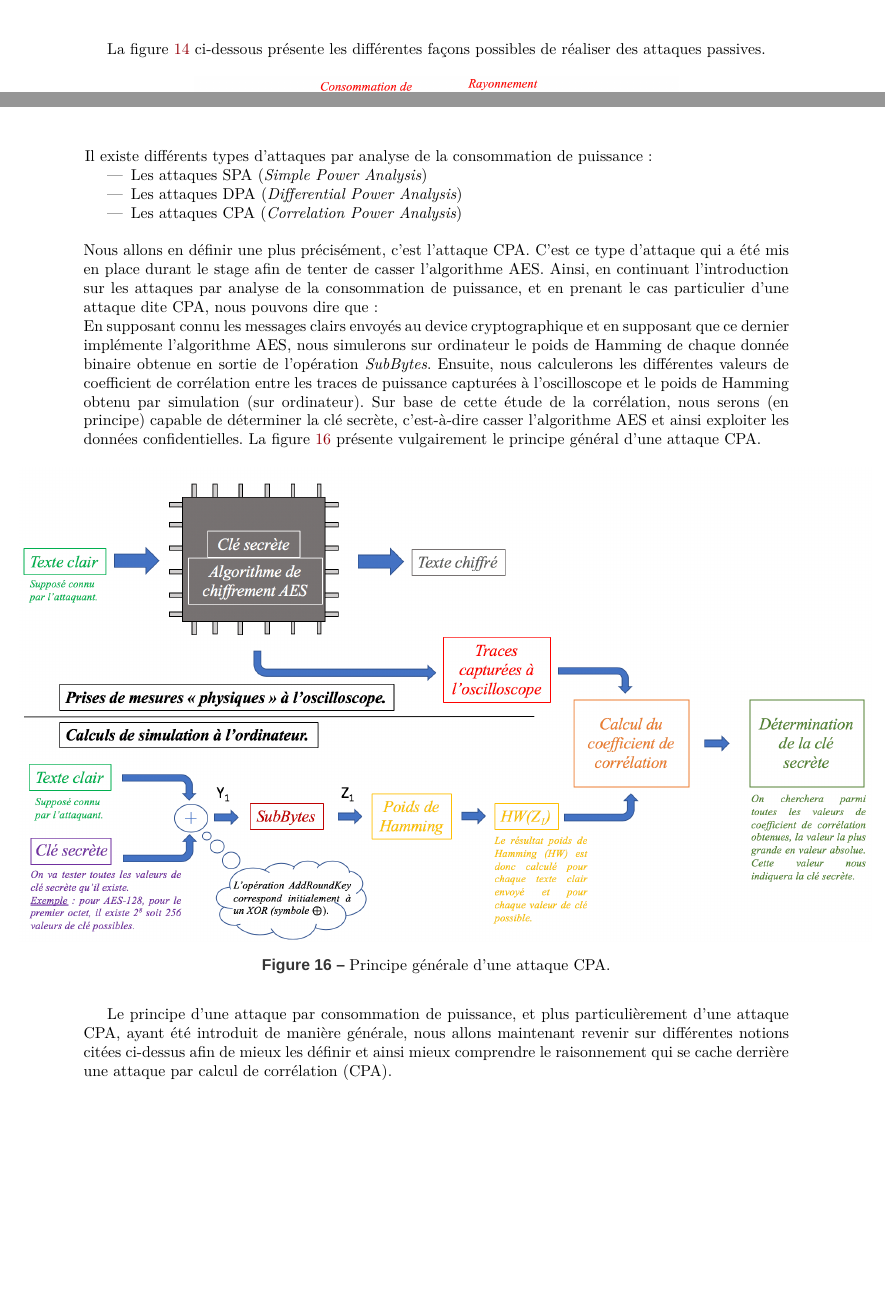
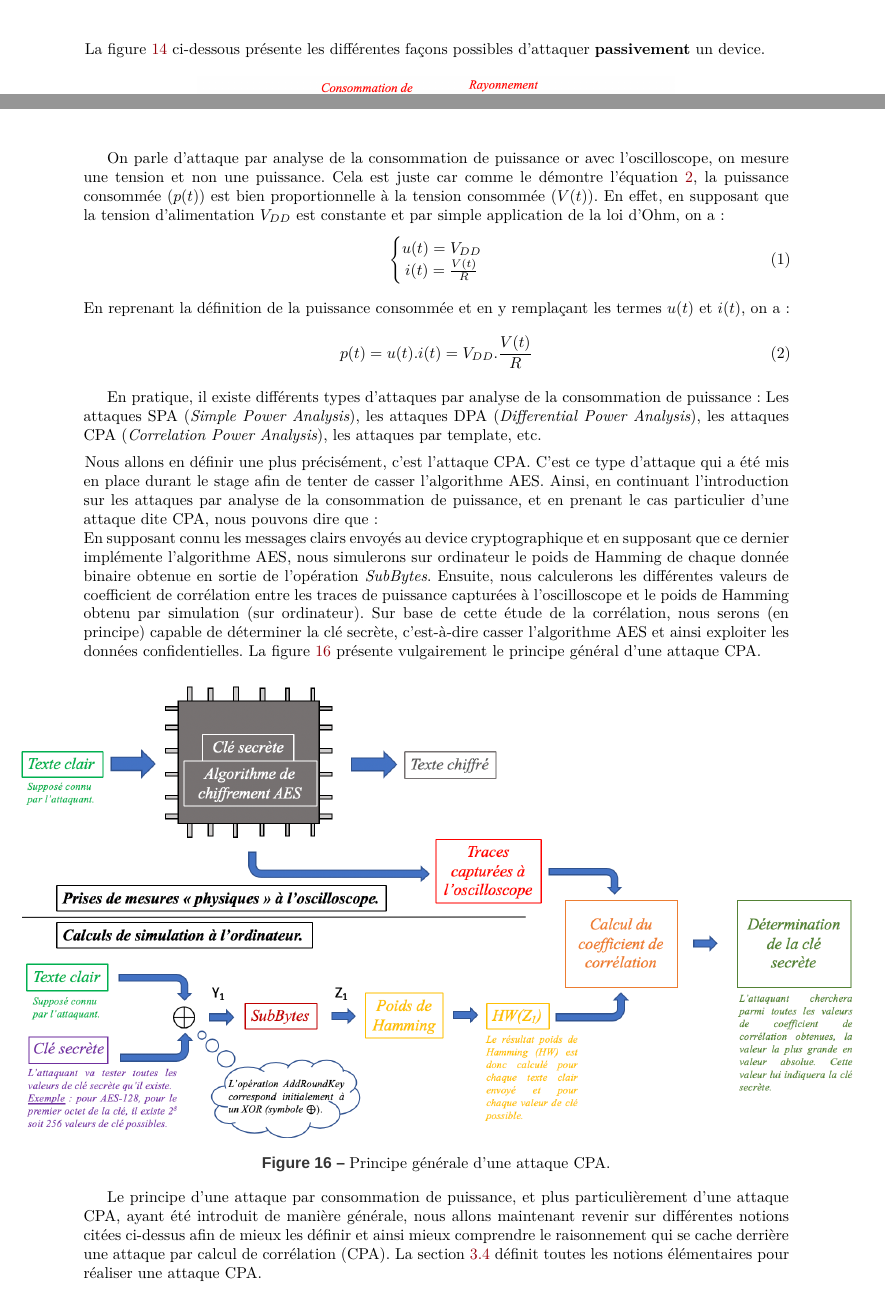
Before and after one commit to Anizetho/Stage, a LaTeX document (rapport de stage/Stage.tex): two parts of pages 13 and 14 of 36, joined at a grey line, cut so that both start at the same text, the shorter picture padded with empty space. Compiled offline with XeLaTeX; a missing font is replaced by an installed copy or a similar font.

Commit message:
Corrections

```diff
--- a/rapport de stage/Stage.tex
+++ b/rapport de stage/Stage.tex
@@ -350,21 +346,28 @@ Ainsi, en mesurant un certain nombre de fois la consommation de puissance d'un c
     \label{fig:oscillo}
 \end{figure}
 
-\hspace{-0.5 cm}Il existe différents types d'attaques par analyse de la consommation de puissance :
-\begin{itemize}
-\item Les attaques SPA (\textit{Simple Power Analysis})
-\item Les attaques DPA (\textit{Differential Power Analysis})
-\item Les attaques CPA (\textit{Correlation Power Analysis}) \\
-\end{itemize}
-Nous allons en définir une plus précisément, c'est l'attaque CPA. C'est ce type d'attaque qui a été mis en place durant le stage afin de tenter de casser l'algorithme AES. Ainsi, en continuant l'introduction sur les attaques par analyse de la consommation de puissance, et en prenant le cas particulier d'une attaque dite CPA, nous pouvons dire que : \\ En supposant connu les messages clairs envoyés au device cryptographique et en supposant que ce dernier implémente l'algorithme AES, nous simulerons sur ordinateur le poids de Hamming de chaque donnée binaire obtenue en sortie de l'opération \textit{SubBytes}. Ensuite, nous calculerons les différentes valeurs de coefficient de corrélation entre les traces de puissance capturées à l'oscilloscope et le poids de Hamming obtenu par simulation (sur ordinateur). Sur base de cette étude de la corrélation, nous serons (en principe) capable de déterminer la clé secrète, c'est-à-dire casser l'algorithme AES et ainsi exploiter les données confidentielles. La figure \ref{fig:CPA} présente vulgairement le principe général d'une attaque CPA.
+On parle d'attaque par analyse de la consommation de puissance or avec l'oscilloscope, on mesure une tension et non une puissance. Cela est juste car comme le démontre l'équation \ref{eqn:oscillo}, la puissance consommée ($p(t)$) est bien proportionnelle à la tension consommée ($V(t)$). En effet, en supposant que la tension d'alimentation $V_{DD}$ est constante et par simple application de la loi d'Ohm, on a :
+\begin{gather}
+	\left\{\begin{matrix}
+	u(t) = V_{DD}\\
+	i(t) = \frac{V(t)}{R}
+	\end{matrix}\right.
+	\intertext{En reprenant la définition de la puissance consommée et en y remplaçant les termes $u(t)$ et $i(t)$, on a :}
+	p(t) = u(t).i(t) = V_{DD}.\frac{V(t)}{R} \label{eqn:oscillo}
+\end{gather}
+
+
+En pratique, il existe différents types d'attaques par analyse de la consommation de puissance : Les attaques SPA (\textit{Simple Power Analysis}), les attaques DPA (\textit{Differential Power Analysis}), les attaques CPA (\textit{Correlation Power Analysis}), les attaques par template, etc.
+
+\hspace{-0.5 cm}Nous allons en définir une plus précisément, c'est l'attaque CPA. C'est ce type d'attaque qui a été mis en place durant le stage afin de tenter de casser l'algorithme AES. Ainsi, en continuant l'introduction sur les attaques par analyse de la consommation de puissance, et en prenant le cas particulier d'une attaque dite CPA, nous pouvons dire que : \\ En supposant connu les messages clairs envoyés au device cryptographique et en supposant que ce dernier implémente l'algorithme AES, nous simulerons sur ordinateur le poids de Hamming de chaque donnée binaire obtenue en sortie de l'opération \textit{SubBytes}. Ensuite, nous calculerons les différentes valeurs de coefficient de corrélation entre les traces de puissance capturées à l'oscilloscope et le poids de Hamming obtenu par simulation (sur ordinateur). Sur base de cette étude de la corrélation, nous serons (en principe) capable de déterminer la clé secrète, c'est-à-dire casser l'algorithme AES et ainsi exploiter les données confidentielles. La figure \ref{fig:CPA} présente vulgairement le principe général d'une attaque CPA.
 \begin{figure}[h]
     \hspace{-1.5 cm}
-    \includegraphics[scale=0.55]{image/CPA}
+    \includegraphics[scale=0.73]{image/CPA}
     \caption{Principe générale d'une attaque CPA.}
     \label{fig:CPA}
 \end{figure}
 
-Le principe d'une attaque par consommation de puissance, et plus particulièrement d'une attaque CPA, ayant été introduit de manière générale, nous allons maintenant revenir sur différentes notions citées ci-dessus afin de mieux les définir et ainsi mieux comprendre le raisonnement qui se cache derrière une attaque par calcul de corrélation (CPA).
+\vspace{-0.3 cm}Le principe d'une attaque par consommation de puissance, et plus particulièrement d'une attaque CPA, ayant été introduit de manière générale, nous allons maintenant revenir sur différentes notions citées ci-dessus afin de mieux les définir et ainsi mieux comprendre le raisonnement qui se cache derrière une attaque par calcul de corrélation (CPA). La section \ref{sec:CPA} définit toutes les notions élémentaires pour réaliser une attaque CPA.
 
 \newpage
 
```
Also changed, not shown: rapport de stage/image/CPA.png, rapport de stage/image/attackpassive.png, rapport de stage/Stage.tex (37 more changed lines).
